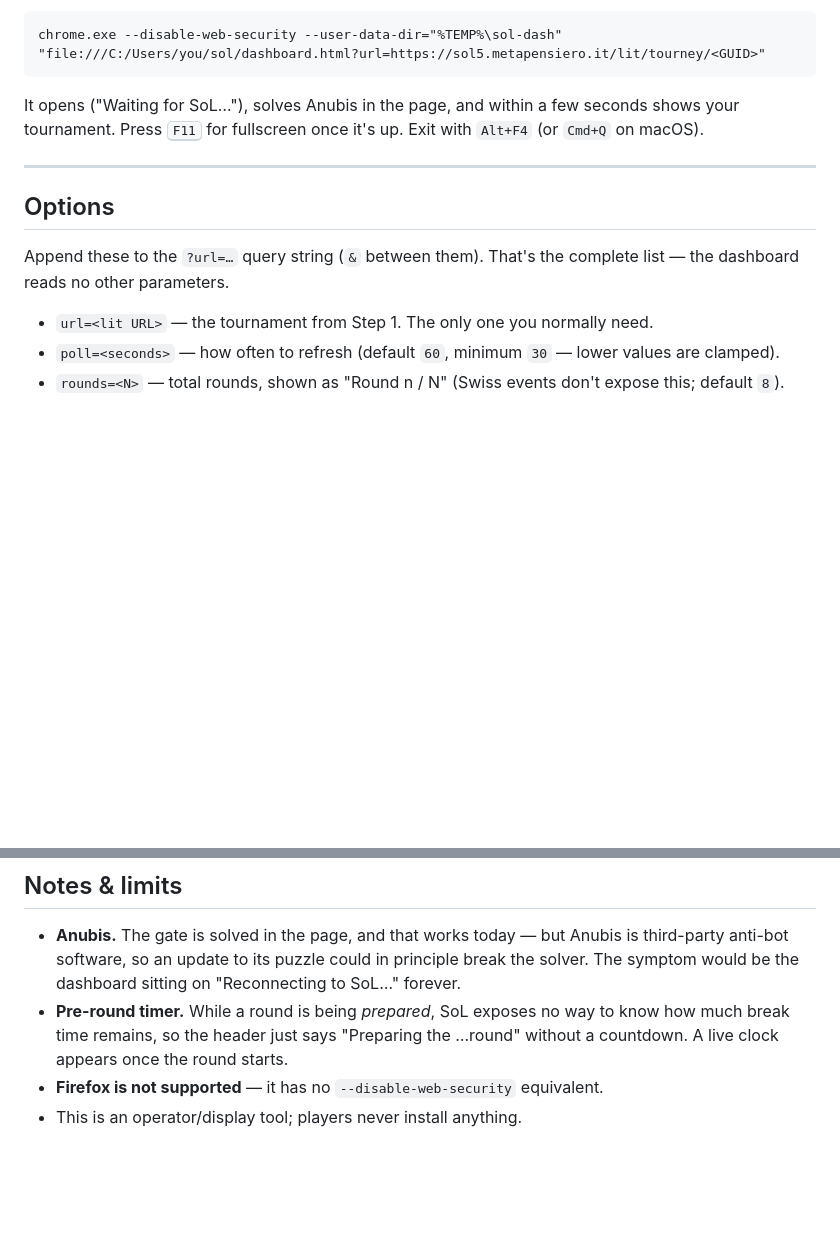
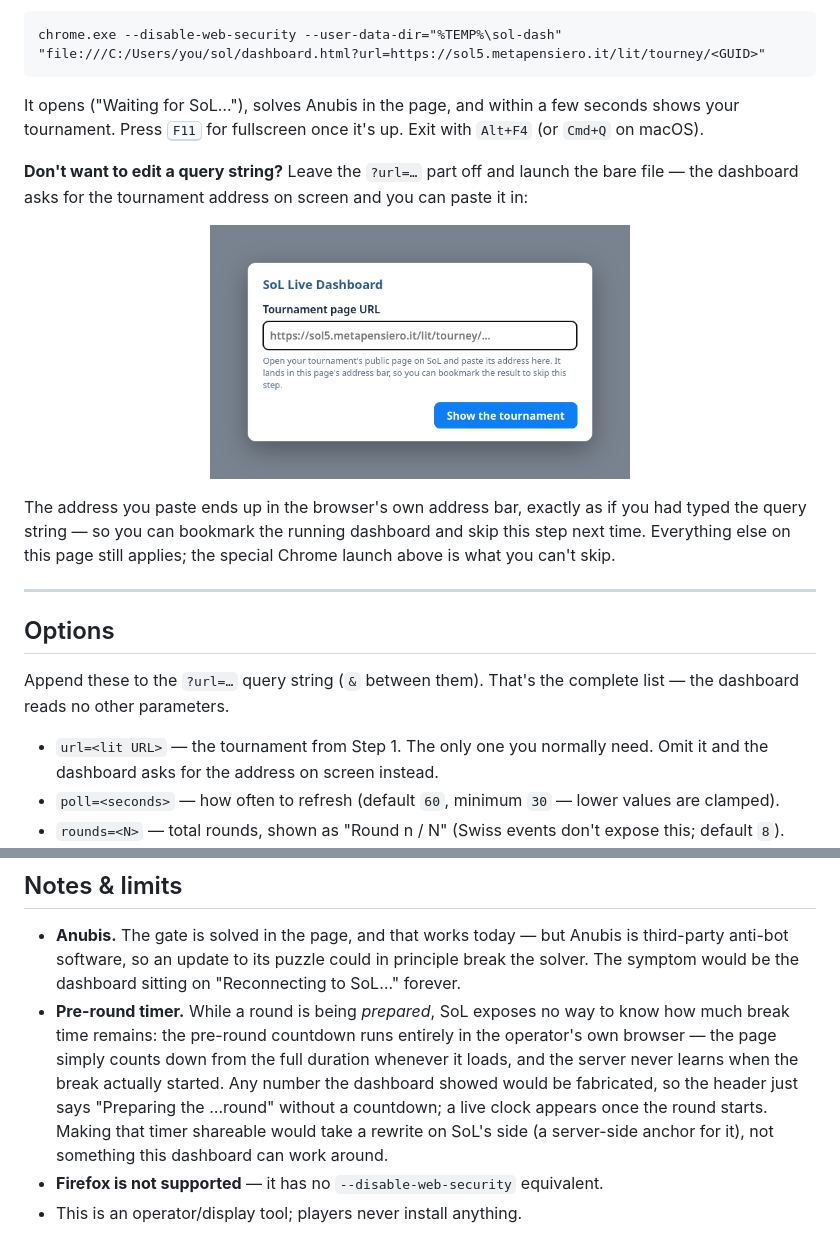
Before and after one commit to ondrejchmelar/sol-live-dashboard, a Markdown page: README.md, 2 parts joined by grey strips. Drawn GitHub-style; pictures changed too: screenshots/06-url-prompt.png (added); blank space fills up the shorter version.

```diff
--- a/README.md
+++ b/README.md
@@ -77,6 +77,15 @@ chrome.exe --disable-web-security --user-data-dir="%TEMP%\sol-dash" "file:///C:/
 It opens ("Waiting for SoL…"), solves Anubis in the page, and within a few seconds shows your tournament. Press
 <kbd>F11</kbd> for fullscreen once it's up. Exit with `Alt+F4` (or `Cmd+Q` on macOS).
 
+**Don't want to edit a query string?** Leave the `?url=…` part off and launch the bare file — the dashboard asks for
+the tournament address on screen and you can paste it in:
+
+<p align="center"><a href="screenshots/06-url-prompt.png" target="_blank" rel="noopener"><img src="screenshots/06-url-prompt.png" width="420" alt="The startup prompt asking for the tournament URL"></a></p>
+
+The address you paste ends up in the browser's own address bar, exactly as if you had typed the query string — so you
+can bookmark the running dashboard and skip this step next time. Everything else on this page still applies; the
+special Chrome launch above is what you can't skip.
+
 ---
 
 ## Options
@@ -84,7 +93,8 @@ It opens ("Waiting for SoL…"), solves Anubis in the page, and within a few sec
 Append these to the `?url=…` query string (`&` between them). That's the complete list — the dashboard reads no
 other parameters.
 
-- `url=<lit URL>` — the tournament from Step 1. The only one you normally need.
+- `url=<lit URL>` — the tournament from Step 1. The only one you normally need. Omit it and the dashboard asks for
+  the address on screen instead.
 - `poll=<seconds>` — how often to refresh (default `60`, minimum `30` — lower values are clamped).
 - `rounds=<N>` — total rounds, shown as "Round n / N" (Swiss events don't expose this; default `8`).
 - `idt=<idtourney>` — the integer timer id. Normally auto-detected while the round clock runs; only set this if the
@@ -266,7 +276,11 @@ fails to load, the default board icon is shown.
 - **Anubis.** The gate is solved in the page, and that works today — but Anubis is third-party anti-bot software, so
   an update to its puzzle could in principle break the solver. The symptom would be the dashboard sitting on
   "Reconnecting to SoL…" forever.
-- **Pre-round timer.** While a round is being *prepared*, SoL exposes no way to know how much break time remains, so
-  the header just says "Preparing the …round" without a countdown. A live clock appears once the round starts.
+- **Pre-round timer.** While a round is being *prepared*, SoL exposes no way to know how much break time remains:
+  the pre-round countdown runs entirely in the operator's own browser — the page simply counts down from the full
+  duration whenever it loads, and the server never learns when the break actually started. Any number the dashboard
+  showed would be fabricated, so the header just says "Preparing the …round" without a countdown; a live clock
+  appears once the round starts. Making that timer shareable would take a rewrite on SoL's side (a server-side
+  anchor for it), not something this dashboard can work around.
 - **Firefox is not supported** — it has no `--disable-web-security` equivalent.
 - This is an operator/display tool; players never install anything.
```
Also changed, not shown: CLAUDE.md (+12 -0 lines), 2 other files.
